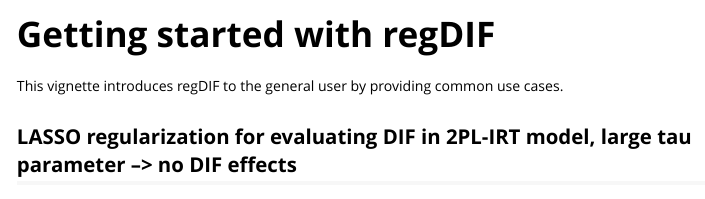
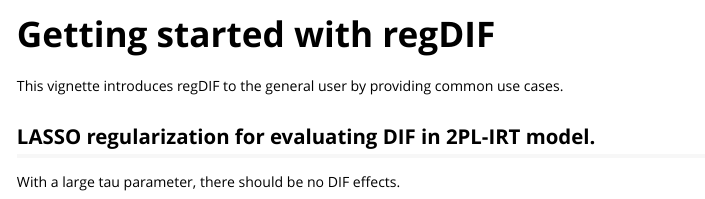
Before and after one commit to wbelzak/regDIF, an R Markdown document (vignettes/regdif_vignette.Rmd): the page in a window 1100 px wide, from its top. Rendered offline with R 4.5, knitr and Pandoc, with nearby package versions; some code elsewhere in the file could not run offline.

````diff
--- a/vignettes/regdif_vignette.Rmd
+++ b/vignettes/regdif_vignette.Rmd
@@ -11,9 +11,12 @@
 knitr::opts_chunk$set(echo = TRUE)
 ```
 
-This vignette introduces regDIF to the general user by providing common use cases.
+This vignette introduces regDIF to the general user by providing common use
+cases.
 
-## LASSO regularization for evaluating DIF in 2PL-IRT model, large tau parameter --> no DIF effects
+## LASSO regularization for evaluating DIF in 2PL-IRT model.
+
+With a large tau parameter, there should be no DIF effects.
 ```{r,eval=T,message=F,echo=F}
 library(regDIF)
 head(ida)
````
Also changed, not shown: vignettes/regdif_vignette.Rmd (2 more changed lines), 1 other file.
